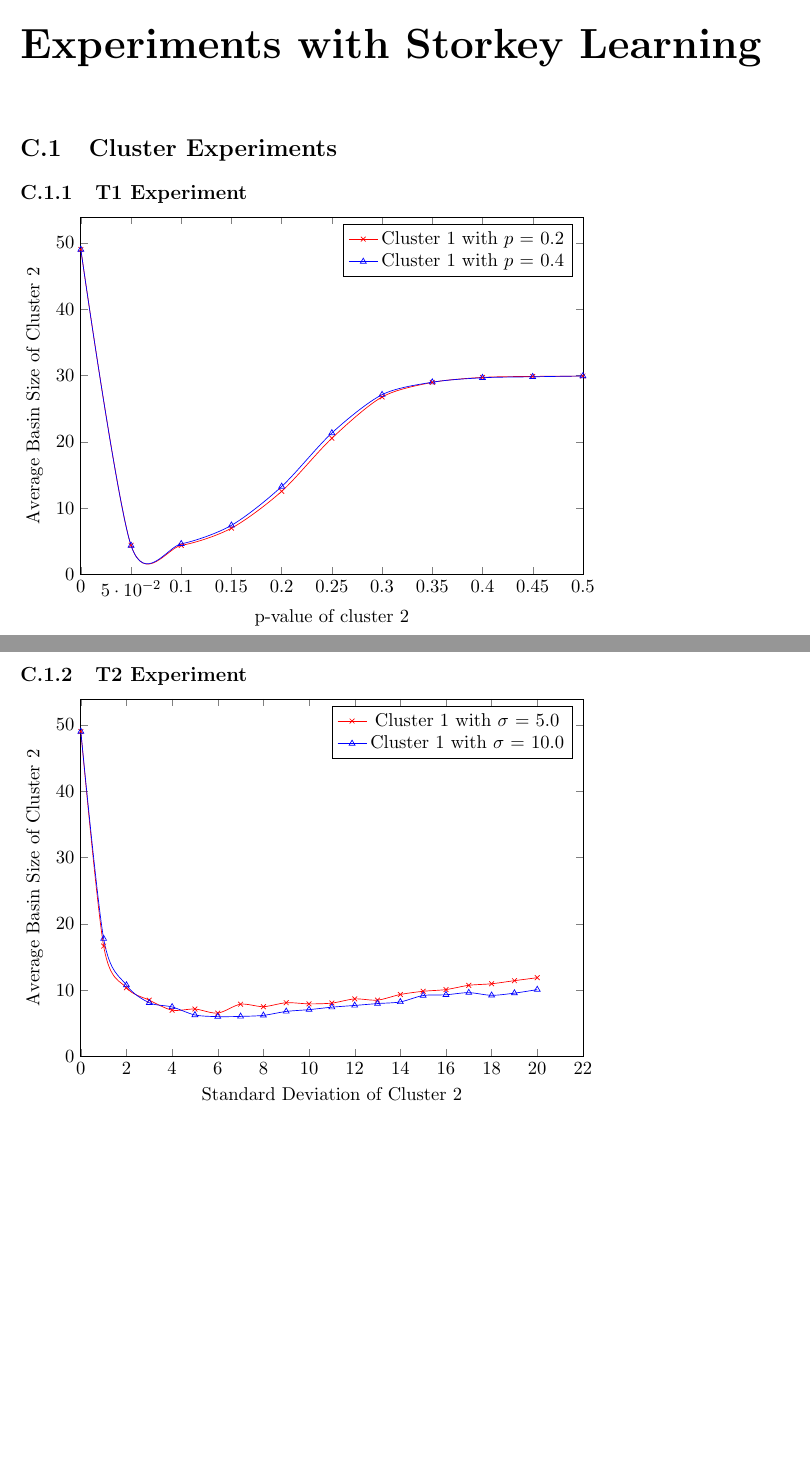
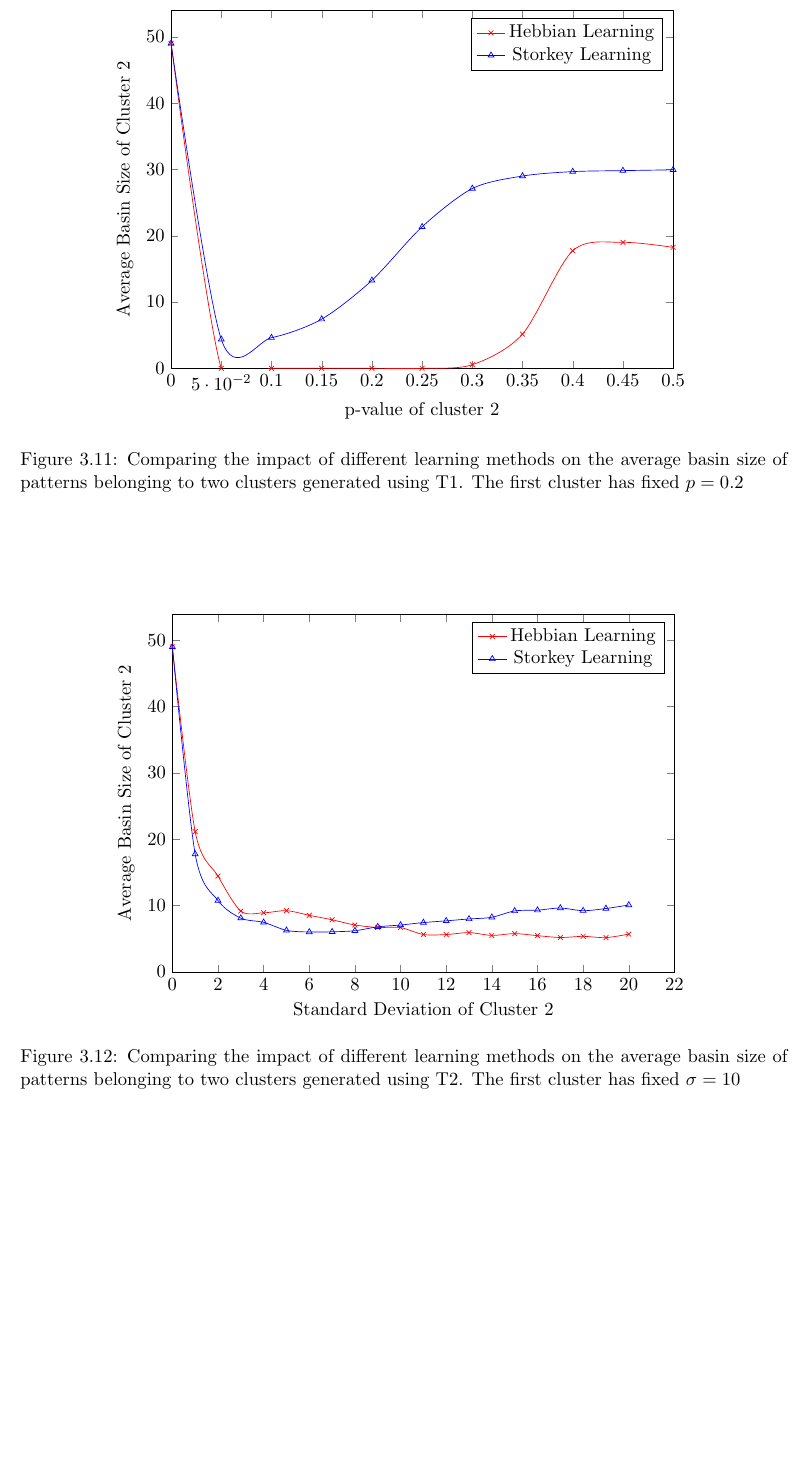
Before and after one commit to imperialhopfield/hopfield, a LaTeX thesis (report/main.tex, which reads report/learningexperiments.tex, report/plot-storkey-T1-twocluster-100.tex, report/plot-storkey-T2-twocluster-100.tex): two parts of pages 46 and 47 of 50 before the commit and part of page 30 of 49 after it, the two joined at a grey line, cut at the place of the change, the shorter picture padded with empty space. Compiled offline with pdfLaTeX.

Commit message:
Changed storkey graphs to compare Hebb and Storkey Moved graphs from appendix to 'Comparing Hebb and Storkey' section

```diff
--- a/report/learningexperiments.tex
+++ b/report/learningexperiments.tex
@@ -57,3 +57,17 @@ is an acceptable trade off. All our functions and experiments can be performed
 with both types of learning, just by changing a parameter (the learning type),
 which enables any user of our libraries to make the choice depending on the
 use case.
+
+\begin{figure}[h]
+  \centering
+  \input{plot-storkey-T1-twocluster-100}
+\caption{Comparing the impact of different learning methods on the average basin size of patterns belonging to two clusters generated using T1. The first cluster has fixed $p = 0.2$}
+\label{fig:plot-storkey-T1-twoclusters}
+\end{figure}
+
+\begin{figure}[h]
+  \centering
+  \input{plot-storkey-T2-twocluster-100}
+\caption{Comparing the impact of different learning methods on the average basin size of patterns belonging to two clusters generated using T2. The first cluster has fixed $\sigma = 10$}
+\label{fig:plot-storkey-T2-twoclusters}
+\end{figure}
--- a/report/plot-storkey-T1-twocluster-100.tex
+++ b/report/plot-storkey-T1-twocluster-100.tex
@@ -9,8 +9,6 @@ width=12cm,
 height=9cm
 ]
 
-\addlegendentry{Cluster 1 with $p$ = 0.2} ;
-
 \addplot [
 color = red,
 mark = x, % A filled circle
@@ -19,9 +17,9 @@ only marks,
 smooth  % draw smooth curve
 ] table [
 y = mean-new
-] {data-storkey-T1-twocluster-100-0.4.csv};
+] {data-T1-twocluster-100-0.2.csv};
 
-\addlegendentry{Cluster 1 with $p$ = 0.4} ;
+\addlegendentry{Hebbian Learning} ;
 
 
 \addplot [
@@ -33,7 +31,7 @@ smooth  % draw smooth curve
 y = mean-new
 ] {data-storkey-T1-twocluster-100-0.2.csv};
 
-\addlegendentry{Cluster 1 with $p$ = 0.2} ;
+\addlegendentry{Storkey Learning} ;
 
 
 
--- a/report/plot-storkey-T2-twocluster-100.tex
+++ b/report/plot-storkey-T2-twocluster-100.tex
@@ -16,9 +16,9 @@ only marks,
 smooth  % draw smooth curve
 ] table [
 y = mean-new
-] {data-storkey-T2-twocluster-100-5.csv};
+] {data-T2-twocluster-100-10.csv};
 
-\addlegendentry{Cluster 1 with $\sigma$ = 5.0} ;
+\addlegendentry{Hebbian Learning} ;
 
 
 \addplot [
@@ -30,7 +30,7 @@ smooth  % draw smooth curve
 y = mean-new
 ] {data-storkey-T2-twocluster-100-10.csv};
 
-\addlegendentry{Cluster 1 with $\sigma$ = 10.0} ;
+\addlegendentry{Storkey Learning} ;
 
 
 
--- a/report/storkey-learn.tex
+++ /dev/null
@@ -1,12 +0,0 @@
-\chapter{Experiments with Storkey Learning}
-
-
-\section{Cluster Experiments}
-
-\subsection{T1 Experiment}
-
-\input{plot-storkey-T1-twocluster-100.tex}
-
-\subsection{T2 Experiment}
-
-\input{plot-storkey-T2-twocluster-100.tex}
```
Also changed, not shown: report/main.tex (+0 -1 lines).
